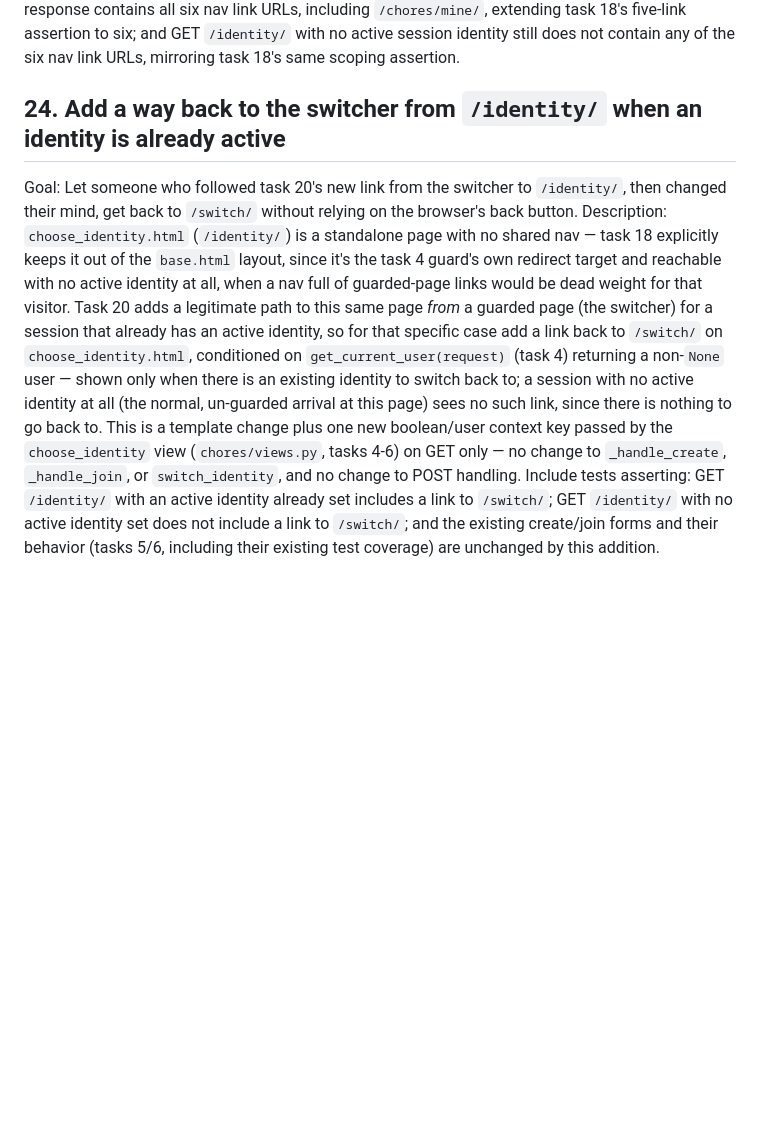
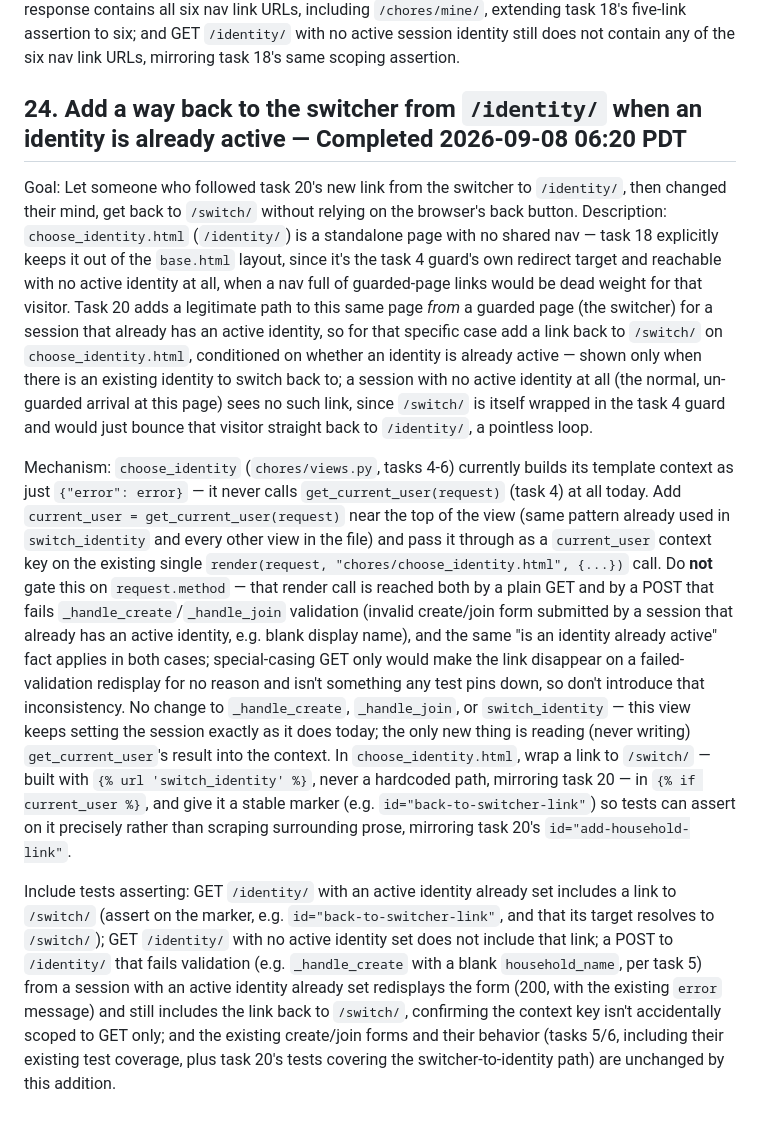
Before and after one commit to cmmyers/datatalks, a Markdown page: chore-tracker/_docs/tasks.md, the part around the change. Drawn GitHub-style; blank space fills up the shorter version.

Commit message:
Groom and mark task 24 (link back to the switcher from /identity/) complete
Grooming pinned down the exact mechanism: choose_identity's view
passes current_user into context on every render() call (not gated on
request.method), and choose_identity.html conditionally shows the link
only when an identity is already active — correcting an ambiguous
"GET only" framing that would have hidden the link on a failed-POST
redisplay. QA verified: full suite passes (186/186) plus independent
checks that the link is absent with no active identity, present on
GET, and present on a failed-validation POST redisplay, with no
regression to the create/join/switcher flows.

This completes the full backlog in _docs/tasks.md (tasks 1-24).

Co-Authored-By: Claude Sonnet 5 <noreply@anthropic.com>

```diff
--- a/chore-tracker/_docs/tasks.md
+++ b/chore-tracker/_docs/tasks.md
@@ -1204,7 +1204,7 @@ and the rendered response contains all six nav link URLs, including
 `/identity/` with no active session identity still does not contain any of
 the six nav link URLs, mirroring task 18's same scoping assertion.
 
-## 24. Add a way back to the switcher from `/identity/` when an identity is already active
+## 24. Add a way back to the switcher from `/identity/` when an identity is already active — Completed 2026-09-08 06:20 PDT
 Goal: Let someone who followed task 20's new link from the switcher to
 `/identity/`, then changed their mind, get back to `/switch/` without
 relying on the browser's back button.
@@ -1215,16 +1215,46 @@ active identity at all, when a nav full of guarded-page links would be dead
 weight for that visitor. Task 20 adds a legitimate path to this same page
 *from* a guarded page (the switcher) for a session that already has an
 active identity, so for that specific case add a link back to `/switch/` on
-`choose_identity.html`, conditioned on `get_current_user(request)` (task 4)
-returning a non-`None` user — shown only when there is an existing identity
-to switch back to; a session with no active identity at all (the normal,
-un-guarded arrival at this page) sees no such link, since there is nothing
-to go back to. This is a template change plus one new boolean/user context
-key passed by the `choose_identity` view (`chores/views.py`, tasks 4-6) on
-GET only — no change to `_handle_create`, `_handle_join`, or
-`switch_identity`, and no change to POST handling.
+`choose_identity.html`, conditioned on whether an identity is already
+active — shown only when there is an existing identity to switch back to; a
+session with no active identity at all (the normal, un-guarded arrival at
+this page) sees no such link, since `/switch/` is itself wrapped in the
+task 4 guard and would just bounce that visitor straight back to
+`/identity/`, a pointless loop.
+
+Mechanism: `choose_identity` (`chores/views.py`, tasks 4-6) currently builds
+its template context as just `{"error": error}` — it never calls
+`get_current_user(request)` (task 4) at all today. Add
+`current_user = get_current_user(request)` near the top of the view (same
+pattern already used in `switch_identity` and every other view in the
+file) and pass it through as a `current_user` context key on the existing
+single `render(request, "chores/choose_identity.html", {...})` call. Do
+**not** gate this on `request.method` — that render call is reached both by
+a plain GET and by a POST that fails `_handle_create`/`_handle_join`
+validation (invalid create/join form submitted by a session that already
+has an active identity, e.g. blank display name), and the same "is an
+identity already active" fact applies in both cases; special-casing GET
+only would make the link disappear on a failed-validation redisplay for no
+reason and isn't something any test pins down, so don't introduce that
+inconsistency. No change to `_handle_create`, `_handle_join`, or
+`switch_identity` — this view keeps setting the session exactly as it does
+today; the only new thing is reading (never writing) `get_current_user`'s
+result into the context. In `choose_identity.html`, wrap a link to
+`/switch/` — built with `{% url 'switch_identity' %}`, never a hardcoded
+path, mirroring task 20 — in `{% if current_user %}`, and give it a stable
+marker (e.g. `id="back-to-switcher-link"`) so tests can assert on it
+precisely rather than scraping surrounding prose, mirroring task 20's
+`id="add-household-link"`.
+
 Include tests asserting: GET `/identity/` with an active identity already
-set includes a link to `/switch/`; GET `/identity/` with no active identity
-set does not include a link to `/switch/`; and the existing create/join
-forms and their behavior (tasks 5/6, including their existing test
-coverage) are unchanged by this addition.
+set includes a link to `/switch/` (assert on the marker, e.g.
+`id="back-to-switcher-link"`, and that its target resolves to `/switch/`);
+GET `/identity/` with no active identity set does not include that link;
+a POST to `/identity/` that fails validation (e.g. `_handle_create` with a
+blank `household_name`, per task 5) from a session with an active identity
+already set redisplays the form (200, with the existing `error` message)
+and still includes the link back to `/switch/`, confirming the context key
+isn't accidentally scoped to GET only; and the existing create/join forms
+and their behavior (tasks 5/6, including their existing test coverage,
+plus task 20's tests covering the switcher-to-identity path) are unchanged
+by this addition.
```
